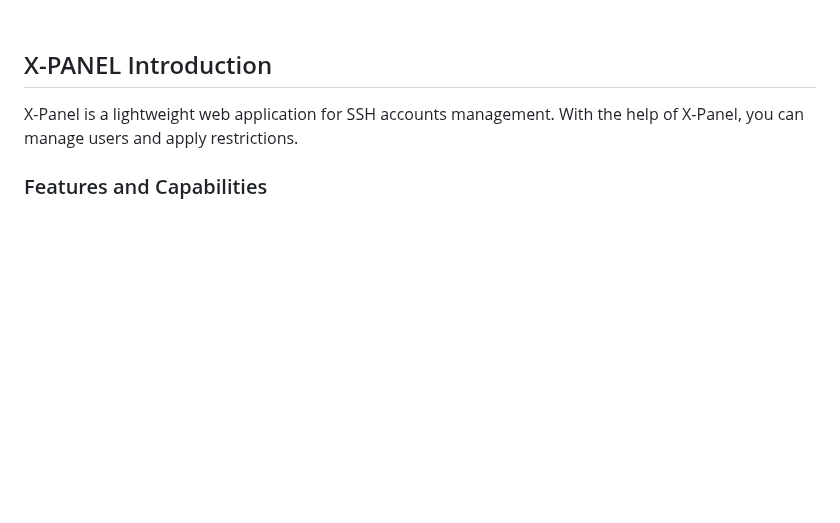
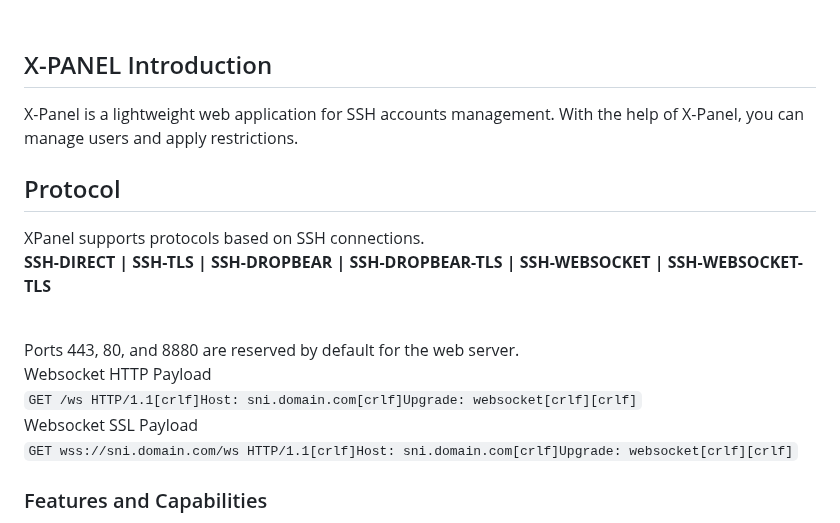
Before and after one commit to xpanel-cp/XPanel-SSH-User-Management, a Markdown page: README-EN.md, the part around the change. Drawn GitHub-style; blank space fills up the shorter version.

```diff
--- a/README-EN.md
+++ b/README-EN.md
@@ -34,6 +34,16 @@
 
 ## X-PANEL Introduction
 X-Panel is a lightweight web application for SSH accounts management. With the help of X-Panel, you can manage users and apply restrictions.
+
+## Protocol
+XPanel supports protocols based on SSH connections.<br>
+**SSH-DIRECT | SSH-TLS | SSH-DROPBEAR | SSH-DROPBEAR-TLS | SSH-WEBSOCKET | SSH-WEBSOCKET-TLS** <br><br>
+
+Ports 443, 80, and 8880 are reserved by default for the web server. <br>
+Websocket HTTP Payload<br>
+`GET /ws HTTP/1.1[crlf]Host: sni.domain.com[crlf]Upgrade: websocket[crlf][crlf]` <br>
+Websocket SSL Payload<br>
+`GET wss://sni.domain.com/ws HTTP/1.1[crlf]Host: sni.domain.com[crlf]Upgrade: websocket[crlf][crlf]` <br>
 
 ### Features and Capabilities
 :green_circle: Ability to create multiple users (unlimited)<br>
```
